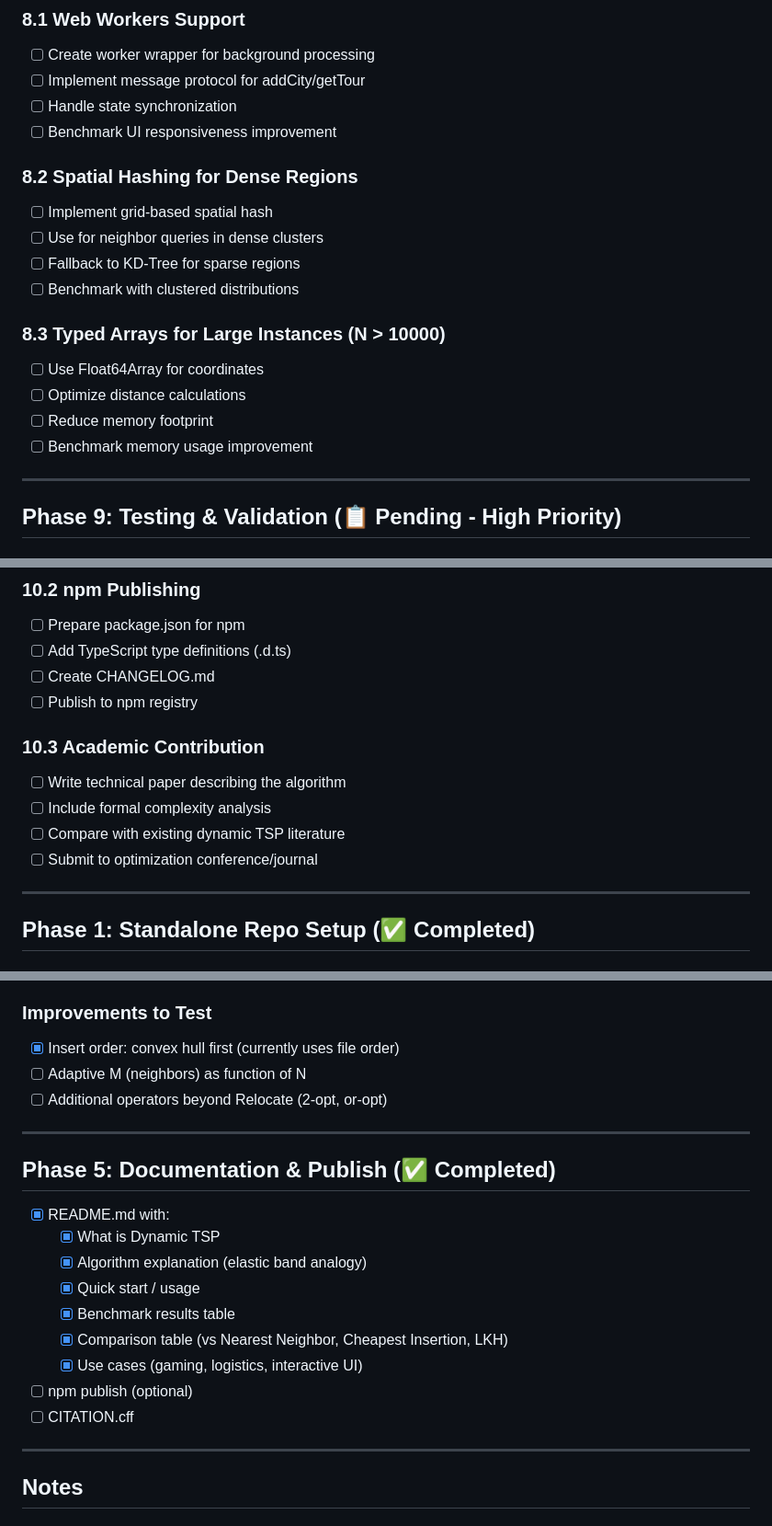
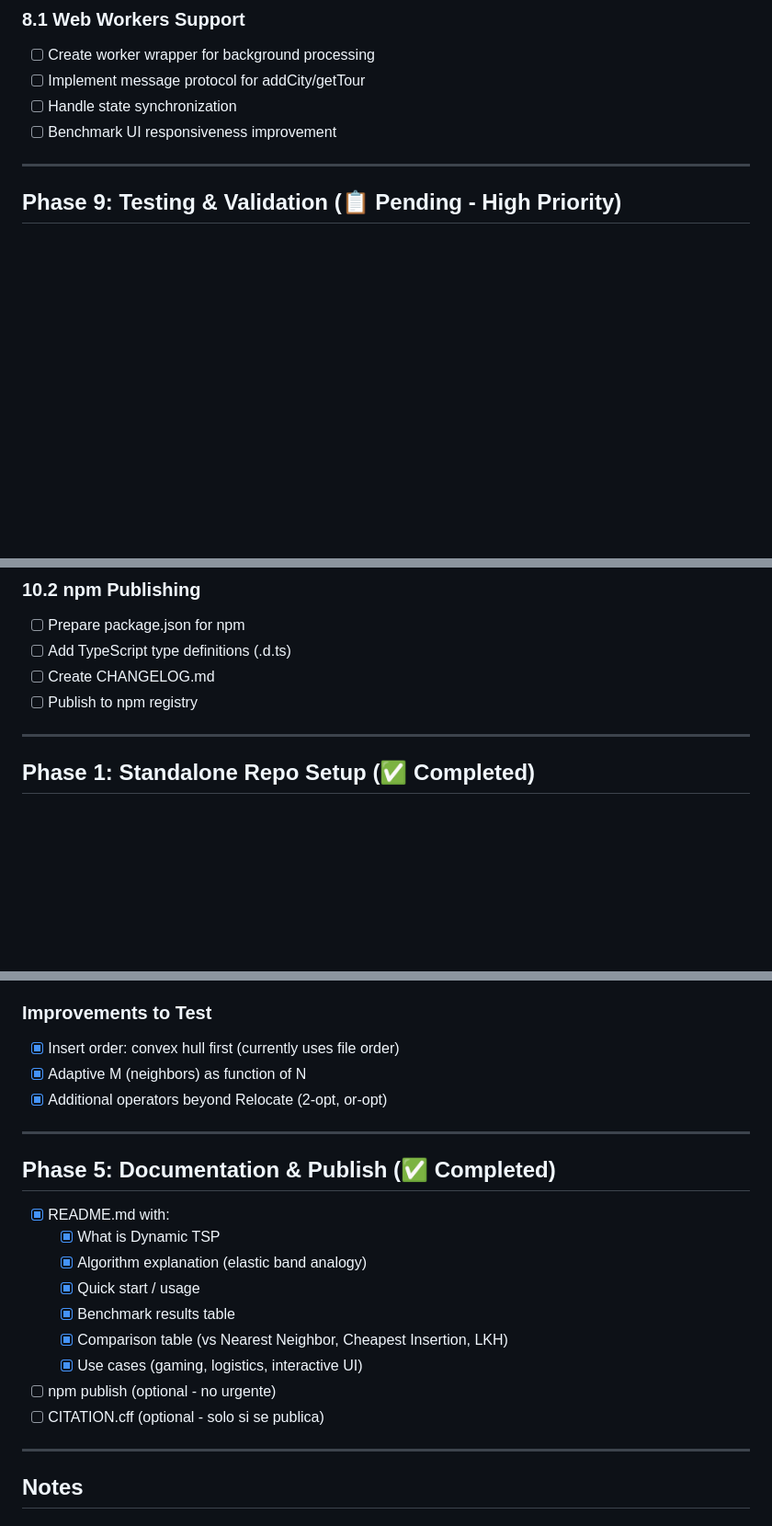
Before and after one commit to mcarbonell/ripple-insertion, a Markdown page: PLAN.md, 3 parts joined by grey strips. Shown at 92% size. Rendered like a GitHub page; blank space fills up the shorter version.

Commit message:
docs(plan): clean up roadmap - fix inconsistencies, remove redundancies and premature items

```diff
--- a/PLAN.md
+++ b/PLAN.md
@@ -176,20 +175,6 @@ const solver = RippleInsertion.deserialize(state);
 - [ ] Handle state synchronization
 - [ ] Benchmark UI responsiveness improvement
 
-### 8.2 Spatial Hashing for Dense Regions
-
-- [ ] Implement grid-based spatial hash
-- [ ] Use for neighbor queries in dense clusters
-- [ ] Fallback to KD-Tree for sparse regions
-- [ ] Benchmark with clustered distributions
-
-### 8.3 Typed Arrays for Large Instances (N > 10000)
-
-- [ ] Use Float64Array for coordinates
-- [ ] Optimize distance calculations
-- [ ] Reduce memory footprint
-- [ ] Benchmark memory usage improvement
-
 ---
 
 ## Phase 9: Testing & Validation (📋 Pending - High Priority)
@@ -233,13 +218,6 @@ const solver = RippleInsertion.deserialize(state);
 - [ ] Add TypeScript type definitions (.d.ts)
 - [ ] Create CHANGELOG.md
 - [ ] Publish to npm registry
-
-### 10.3 Academic Contribution
-
-- [ ] Write technical paper describing the algorithm
-- [ ] Include formal complexity analysis
-- [ ] Compare with existing dynamic TSP literature
-- [ ] Submit to optimization conference/journal
 
 ---
 
@@ -367,8 +345,8 @@ Use **Node.js Native Test Runner (`node:test`)** to maintain the zero-dependency
 ### Improvements to Test
 
 - [x] Insert order: convex hull first (currently uses file order)
-- [ ] Adaptive M (neighbors) as function of N
-- [ ] Additional operators beyond Relocate (2-opt, or-opt)
+- [x] Adaptive M (neighbors) as function of N
+- [x] Additional operators beyond Relocate (2-opt, or-opt)
 
 ---
 
@@ -381,8 +359,8 @@ Use **Node.js Native Test Runner (`node:test`)** to maintain the zero-dependency
   - [x] Benchmark results table
   - [x] Comparison table (vs Nearest Neighbor, Cheapest Insertion, LKH)
   - [x] Use cases (gaming, logistics, interactive UI)
-- [ ] npm publish (optional)
-- [ ] CITATION.cff
+- [ ] npm publish (optional - no urgente)
+- [ ] CITATION.cff (optional - solo si se publica)
 
 ---
 
```
Also changed, not shown: other parts of PLAN.md (+1 -8 lines).
